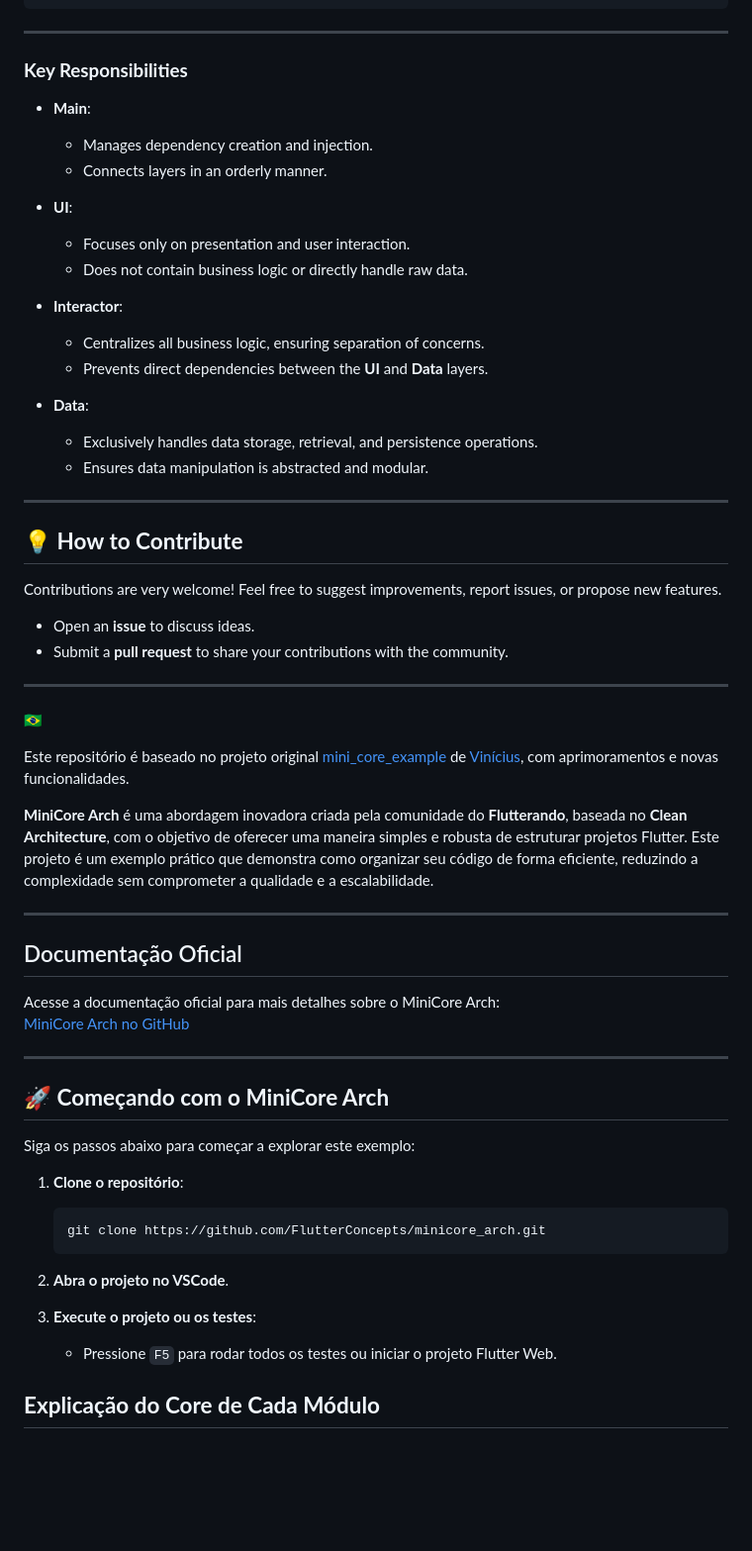
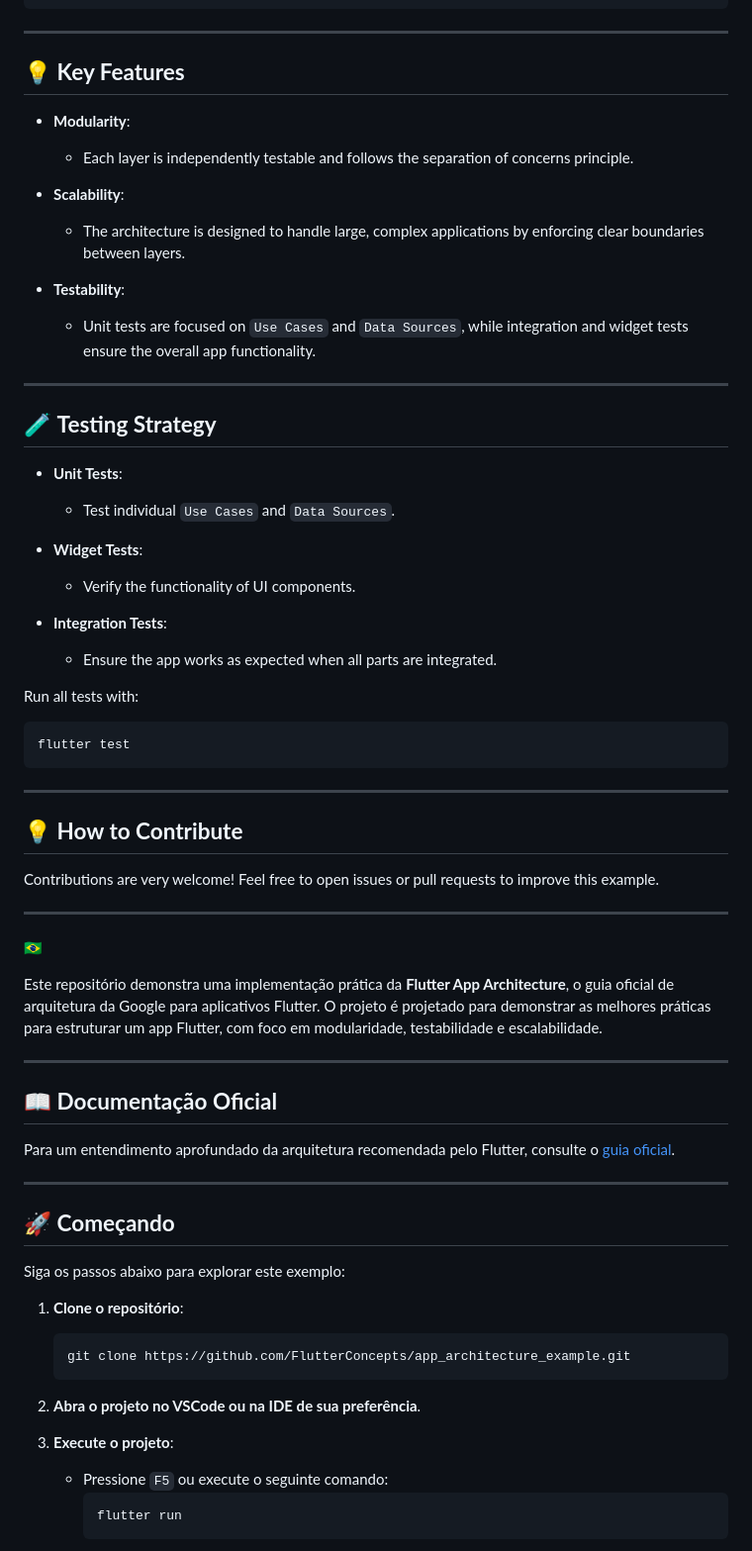
Before and after one commit to FlutterConcepts/app_architecture_example, a Markdown page: README.md, the part around one of its changes. Shown at 99% size. Drawn GitHub-style; blank space fills up the shorter version.

````diff
--- a/README.md
+++ b/README.md
@@ -91,67 +102,76 @@ Main (Entry Point)
 
 ---
 
-### **Key Responsibilities**
+## 💡 **Key Features**
 
-- **Main**:
+- **Modularity**:
 
-  - Manages dependency creation and injection.
-  - Connects layers in an orderly manner.
+  - Each layer is independently testable and follows the separation of concerns principle.
 
-- **UI**:
+- **Scalability**:
 
-  - Focuses only on presentation and user interaction.
-  - Does not contain business logic or directly handle raw data.
+  - The architecture is designed to handle large, complex applications by enforcing clear boundaries between layers.
 
-- **Interactor**:
+- **Testability**:
+  - Unit tests are focused on `Use Cases` and `Data Sources`, while integration and widget tests ensure the overall app functionality.
 
-  - Centralizes all business logic, ensuring separation of concerns.
-  - Prevents direct dependencies between the **UI** and **Data** layers.
+---
 
-- **Data**:
-  - Exclusively handles data storage, retrieval, and persistence operations.
-  - Ensures data manipulation is abstracted and modular.
+## 🧪 **Testing Strategy**
+
+- **Unit Tests**:
+
+  - Test individual `Use Cases` and `Data Sources`.
+
+- **Widget Tests**:
+
+  - Verify the functionality of UI components.
+
+- **Integration Tests**:
+  - Ensure the app works as expected when all parts are integrated.
+
+Run all tests with:
+
+```bash
+flutter test
+```
 
 ---
 
 ## 💡 **How to Contribute**
 
-Contributions are very welcome! Feel free to suggest improvements, report issues, or propose new features.
-
-- Open an **issue** to discuss ideas.
-- Submit a **pull request** to share your contributions with the community.
+Contributions are very welcome! Feel free to open issues or pull requests to improve this example.
 
 ---
 
 🇧🇷
 
-Este repositório é baseado no projeto original [mini_core_example](https://github.com/viniciusddrft/mini_core_exemple) de [Vinícius](https://github.com/viniciusddrft), com aprimoramentos e novas funcionalidades.
-
-**MiniCore Arch** é uma abordagem inovadora criada pela comunidade do **Flutterando**, baseada no **Clean Architecture**, com o objetivo de oferecer uma maneira simples e robusta de estruturar projetos Flutter. Este projeto é um exemplo prático que demonstra como organizar seu código de forma eficiente, reduzindo a complexidade sem comprometer a qualidade e a escalabilidade.
+Este repositório demonstra uma implementação prática da **Flutter App Architecture**, o guia oficial de arquitetura da Google para aplicativos Flutter. O projeto é projetado para demonstrar as melhores práticas para estruturar um app Flutter, com foco em modularidade, testabilidade e escalabilidade.
 
 ---
 
-## Documentação Oficial
+## 📖 **Documentação Oficial**
 
-Acesse a documentação oficial para mais detalhes sobre o MiniCore Arch:
-[MiniCore Arch no GitHub](https://github.com/Flutterando/minicore)
+Para um entendimento aprofundado da arquitetura recomendada pelo Flutter, consulte o [guia oficial](https://docs.flutter.dev/app-architecture/guide).
 
 ---
 
-## 🚀 **Começando com o MiniCore Arch**
+## 🚀 **Começando**
 
-Siga os passos abaixo para começar a explorar este exemplo:
+Siga os passos abaixo para explorar este exemplo:
 
 1. **Clone o repositório**:
 
    ```bash
-   git clone https://github.com/FlutterConcepts/minicore_arch.git
+   git clone https://github.com/FlutterConcepts/app_architecture_example.git
    ```
 
-2. **Abra o projeto no VSCode**.
+2. **Abra o projeto no VSCode ou na IDE de sua preferência**.
 
-3. **Execute o projeto ou os testes**:
-   - Pressione `F5` para rodar todos os testes ou iniciar o projeto Flutter Web.
+3. **Execute o projeto**:
 
-## **Explicação do Core de Cada Módulo**
+   - Pressione `F5` ou execute o seguinte comando:
+     ```bash
+     flutter run
+     ```
 
````
Also changed, not shown: other parts of README.md (+152 -243 lines).
